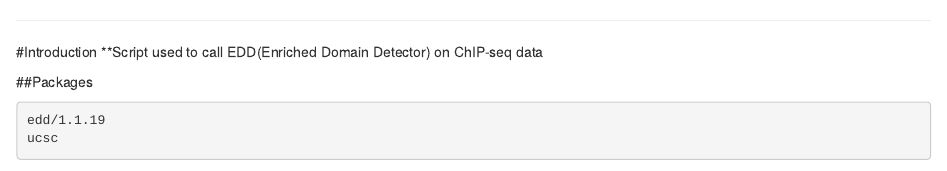
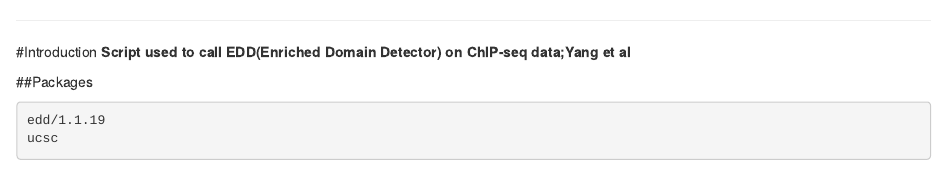
Before and after one commit to PSenlab/Yang_2023, an R Markdown document (EDD.Rmd): the page in a window 1100 px wide, from its top. Rendered offline with R 4.5, knitr and Pandoc, with nearby package versions.

Commit message:
Update EDD.Rmd

````diff
--- a/EDD.Rmd
+++ b/EDD.Rmd
@@ -1,6 +1,6 @@
 ***
 #Introduction
-**Script used to call EDD(Enriched Domain Detector) on ChIP-seq data
+**Script used to call EDD(Enriched Domain Detector) on ChIP-seq data;Yang et al**
 
 ##Packages
 ```{bash}
````
